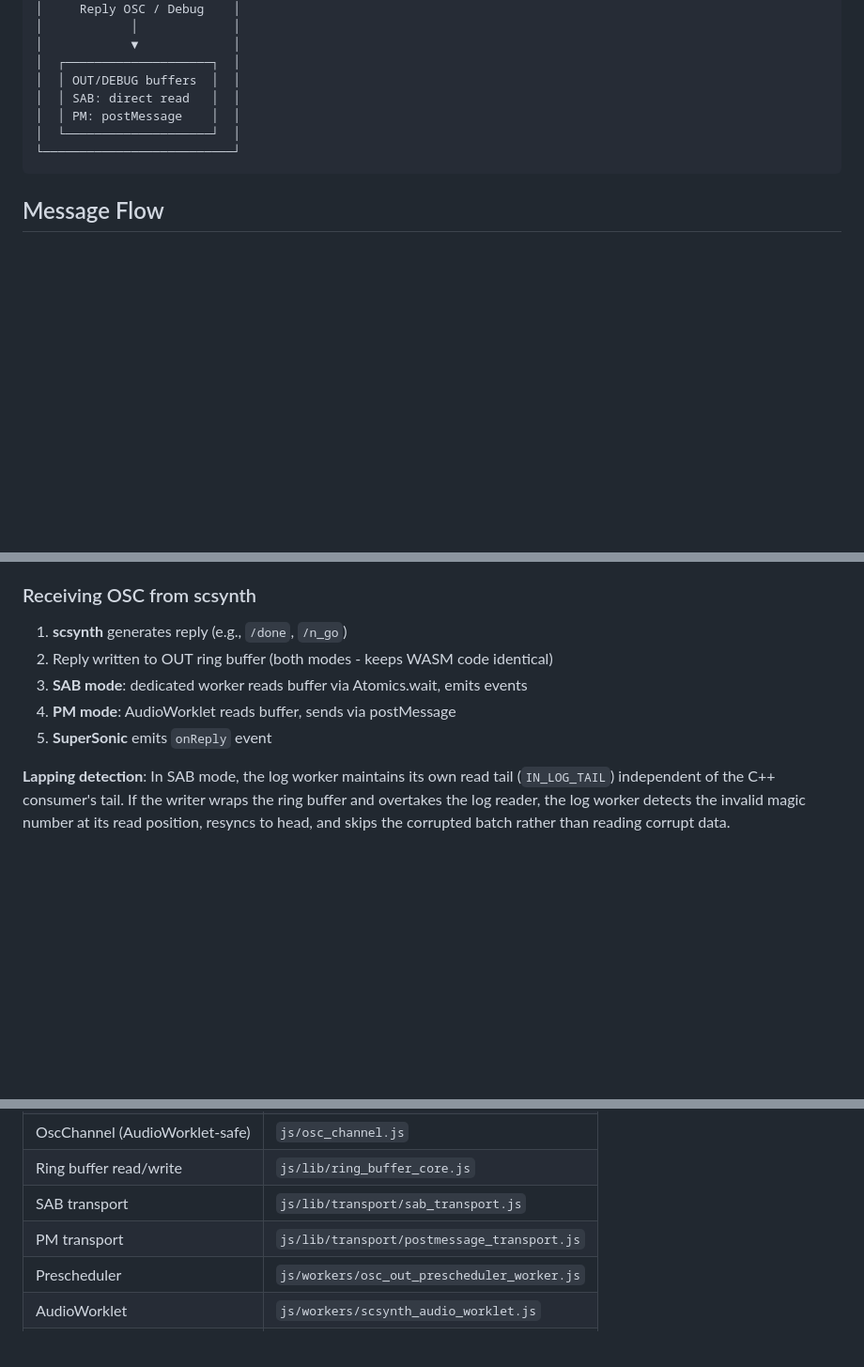
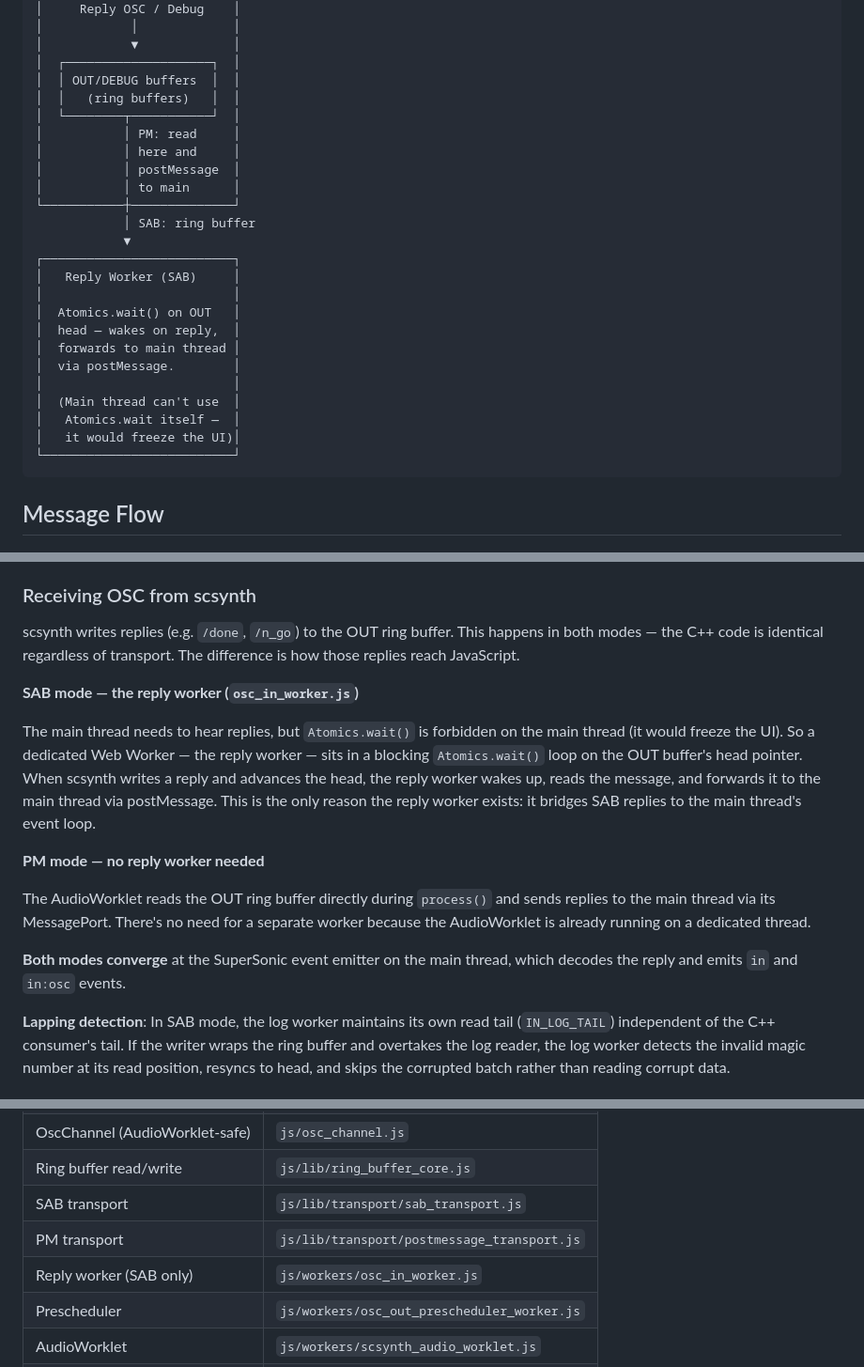
Before and after one commit to samaaron/supersonic, a Markdown page: docs/ARCHITECTURE.md, 3 parts joined by grey strips. Shown at 94% size. Drawn GitHub-style; blank space fills up the shorter version.

Commit message:
Docs - update API and ARCHITECTURE docs

````diff
--- a/docs/ARCHITECTURE.md
+++ b/docs/ARCHITECTURE.md
@@ -145,9 +145,26 @@ Main Thread                          AudioWorklet
 │            ▼             │
 │  ┌────────────────────┐  │
 │  │ OUT/DEBUG buffers  │  │
-│  │ SAB: direct read   │  │
-│  │ PM: postMessage    │  │
-│  └────────────────────┘  │
+│  │   (ring buffers)   │  │
+│  └────────┬───────────┘  │
+│           │ PM: read     │
+│           │ here and     │
+│           │ postMessage  │
+│           │ to main      │
+└───────────┼──────────────┘
+            │ SAB: ring buffer
+            ▼
+┌──────────────────────────┐
+│   Reply Worker (SAB)     │
+│                          │
+│  Atomics.wait() on OUT   │
+│  head — wakes on reply,  │
+│  forwards to main thread │
+│  via postMessage.        │
+│                          │
+│  (Main thread can't use  │
+│   Atomics.wait itself —  │
+│   it would freeze the UI)│
 └──────────────────────────┘
 ```
 
@@ -173,11 +190,17 @@ Main Thread                          AudioWorklet
 
 ### Receiving OSC from scsynth
 
-1. **scsynth** generates reply (e.g., `/done`, `/n_go`)
-2. Reply written to OUT ring buffer (both modes - keeps WASM code identical)
-3. **SAB mode**: dedicated worker reads buffer via Atomics.wait, emits events
-4. **PM mode**: AudioWorklet reads buffer, sends via postMessage
-5. **SuperSonic** emits `onReply` event
+scsynth writes replies (e.g. `/done`, `/n_go`) to the OUT ring buffer. This happens in both modes — the C++ code is identical regardless of transport. The difference is how those replies reach JavaScript.
+
+**SAB mode — the reply worker (`osc_in_worker.js`)**
+
+The main thread needs to hear replies, but `Atomics.wait()` is forbidden on the main thread (it would freeze the UI). So a dedicated Web Worker — the reply worker — sits in a blocking `Atomics.wait()` loop on the OUT buffer's head pointer. When scsynth writes a reply and advances the head, the reply worker wakes up, reads the message, and forwards it to the main thread via postMessage. This is the only reason the reply worker exists: it bridges SAB replies to the main thread's event loop.
+
+**PM mode — no reply worker needed**
+
+The AudioWorklet reads the OUT ring buffer directly during `process()` and sends replies to the main thread via its MessagePort. There's no need for a separate worker because the AudioWorklet is already running on a dedicated thread.
+
+**Both modes converge** at the SuperSonic event emitter on the main thread, which decodes the reply and emits `in` and `in:osc` events.
 
 **Lapping detection**: In SAB mode, the log worker maintains its own read tail (`IN_LOG_TAIL`) independent of the C++ consumer's tail. If the writer wraps the ring buffer and overtakes the log reader, the log worker detects the invalid magic number at its read position, resyncs to head, and skips the corrupted batch rather than reading corrupt data.
 
@@ -195,6 +218,7 @@ Same pattern as OSC replies but via DEBUG buffer and `onDebug` event.
 | Ring buffer read/write | `js/lib/ring_buffer_core.js` |
 | SAB transport | `js/lib/transport/sab_transport.js` |
 | PM transport | `js/lib/transport/postmessage_transport.js` |
+| Reply worker (SAB only) | `js/workers/osc_in_worker.js` |
 | Prescheduler | `js/workers/osc_out_prescheduler_worker.js` |
 | AudioWorklet | `js/workers/scsynth_audio_worklet.js` |
 | NTP timing | `js/lib/ntp_timing.js` |
````
Also changed, not shown: docs/API.md (+11 -17 lines).
